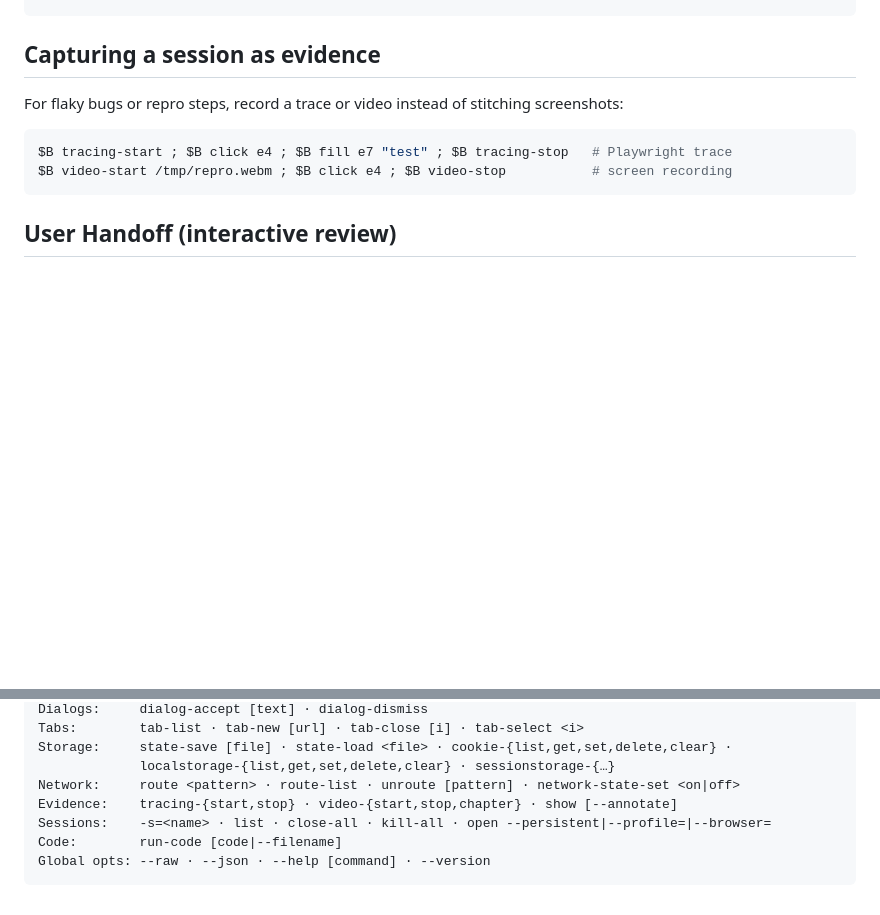
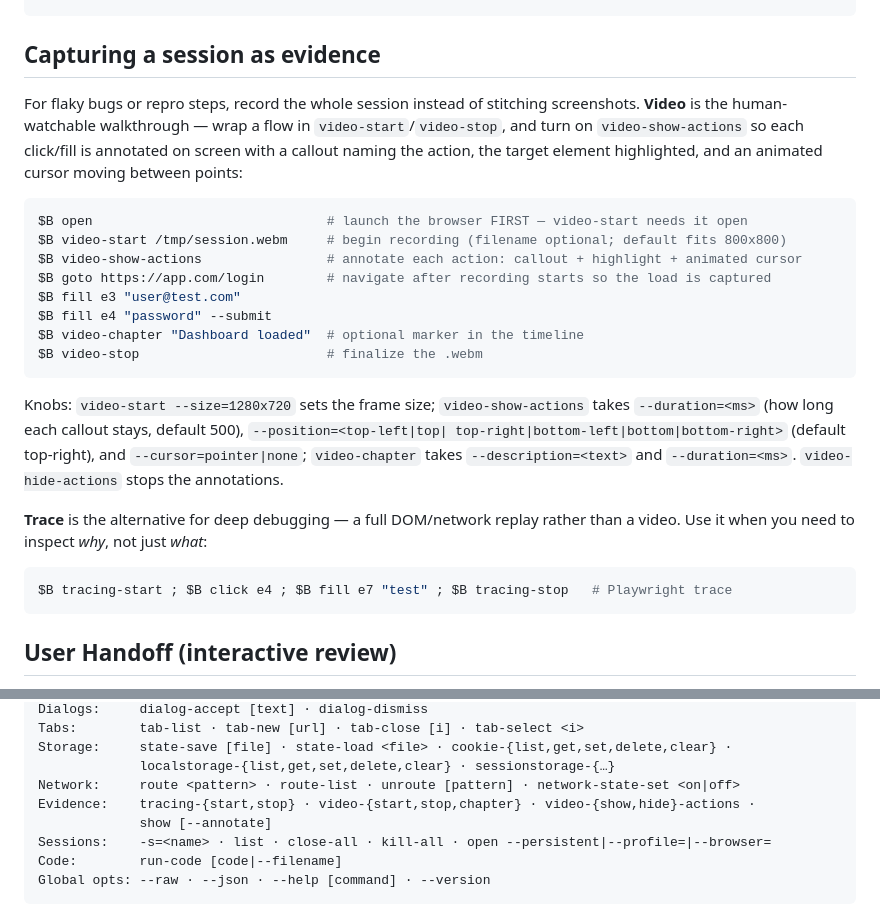
Before and after one commit to markupboy/prof-x, a Markdown page: browse/SKILL.md, 2 parts joined by grey strips. GitHub-like rendering; blank space fills up the shorter version.

Commit message:
docs: document optional annotated video recording in /browse
Promote session video recording to a first-class pattern in browse/SKILL.md:
add video-show-actions/video-hide-actions, document video-start/show-actions/
chapter options, fix the recipe ordering (open before video-start), and split
video vs. trace guidance. Verified against playwright-cli v0.1.14.

````diff
--- a/browse/SKILL.md
+++ b/browse/SKILL.md
@@ -175,11 +175,33 @@ $B network-state-set offline                     # test offline behaviour
 
 ## Capturing a session as evidence
 
-For flaky bugs or repro steps, record a trace or video instead of stitching screenshots:
+For flaky bugs or repro steps, record the whole session instead of stitching screenshots.
+**Video** is the human-watchable walkthrough — wrap a flow in `video-start`/`video-stop`, and
+turn on `video-show-actions` so each click/fill is annotated on screen with a callout naming
+the action, the target element highlighted, and an animated cursor moving between points:
+
+```bash
+$B open                              # launch the browser FIRST — video-start needs it open
+$B video-start /tmp/session.webm     # begin recording (filename optional; default fits 800x800)
+$B video-show-actions                # annotate each action: callout + highlight + animated cursor
+$B goto https://app.com/login        # navigate after recording starts so the load is captured
+$B fill e3 "user@test.com"
+$B fill e4 "password" --submit
+$B video-chapter "Dashboard loaded"  # optional marker in the timeline
+$B video-stop                        # finalize the .webm
+```
+
+Knobs: `video-start --size=1280x720` sets the frame size; `video-show-actions` takes
+`--duration=<ms>` (how long each callout stays, default 500), `--position=<top-left|top|
+top-right|bottom-left|bottom|bottom-right>` (default top-right), and `--cursor=pointer|none`;
+`video-chapter` takes `--description=<text>` and `--duration=<ms>`. `video-hide-actions` stops
+the annotations.
+
+**Trace** is the alternative for deep debugging — a full DOM/network replay rather than a
+video. Use it when you need to inspect *why*, not just *what*:
 
 ```bash
 $B tracing-start ; $B click e4 ; $B fill e7 "test" ; $B tracing-stop   # Playwright trace
-$B video-start /tmp/repro.webm ; $B click e4 ; $B video-stop           # screen recording
 ```
 
 ## User Handoff (interactive review)
@@ -252,7 +274,8 @@ Tabs:        tab-list · tab-new [url] · tab-close [i] · tab-select <i>
 Storage:     state-save [file] · state-load <file> · cookie-{list,get,set,delete,clear} ·
              localstorage-{list,get,set,delete,clear} · sessionstorage-{…}
 Network:     route <pattern> · route-list · unroute [pattern] · network-state-set <on|off>
-Evidence:    tracing-{start,stop} · video-{start,stop,chapter} · show [--annotate]
+Evidence:    tracing-{start,stop} · video-{start,stop,chapter} · video-{show,hide}-actions ·
+             show [--annotate]
 Sessions:    -s=<name> · list · close-all · kill-all · open --persistent|--profile=|--browser=
 Code:        run-code [code|--filename]
 Global opts: --raw · --json · --help [command] · --version
````
